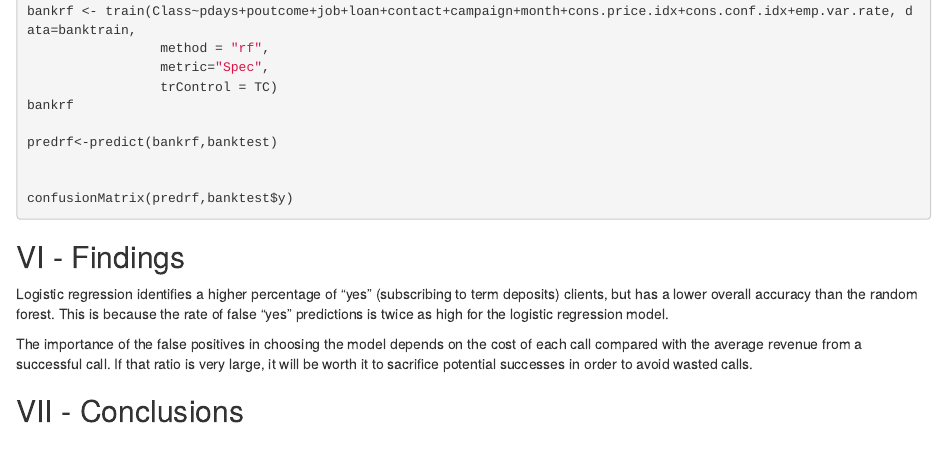
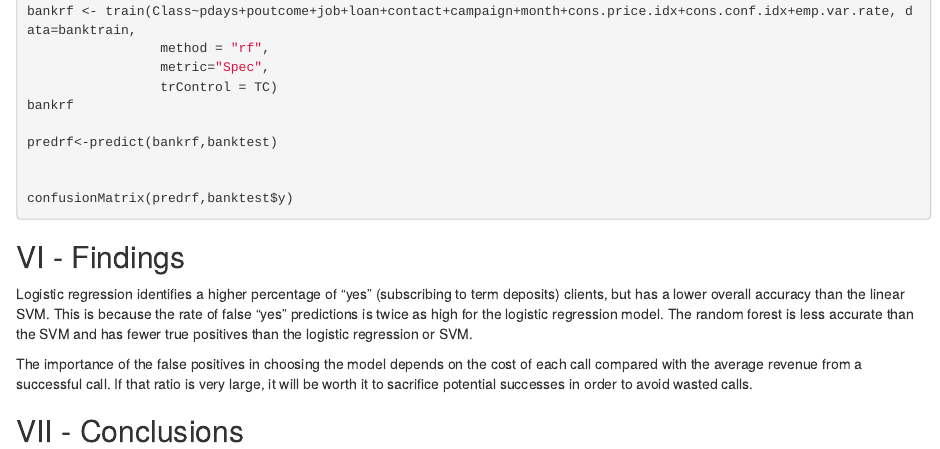
Before and after one commit to vishaarumugam/DA6813CaseStudies, an R Markdown document (Bankmarketing.Rmd): the page in a window 1100 px wide, from 2520 px down. Rendered offline with R 4.5, knitr and Pandoc, with nearby package versions; the code is not run, so its results and figures are left out.

Commit message:
Update Bankmarketing.Rmd

```diff
--- a/Bankmarketing.Rmd
+++ b/Bankmarketing.Rmd
@@ -172,7 +172,7 @@ confusionMatrix(predrf,banktest$y)
 
 ## VI - Findings
 
-Logistic regression identifies a higher percentage of "yes" (subscribing to term deposits) clients, but has a lower overall accuracy than the random forest. This is because the rate of false "yes" predictions is twice as high for the logistic regression model.
+Logistic regression identifies a higher percentage of "yes" (subscribing to term deposits) clients, but has a lower overall accuracy than the linear SVM. This is because the rate of false "yes" predictions is twice as high for the logistic regression model. The random forest is less accurate than the SVM and has fewer true positives than the logistic regression or SVM.
 
 The importance of the false positives in choosing the model depends on the cost of each call compared with the average revenue from a successful call. If that ratio is very large, it will be worth it to sacrifice potential successes in order to avoid wasted calls.
 
```
